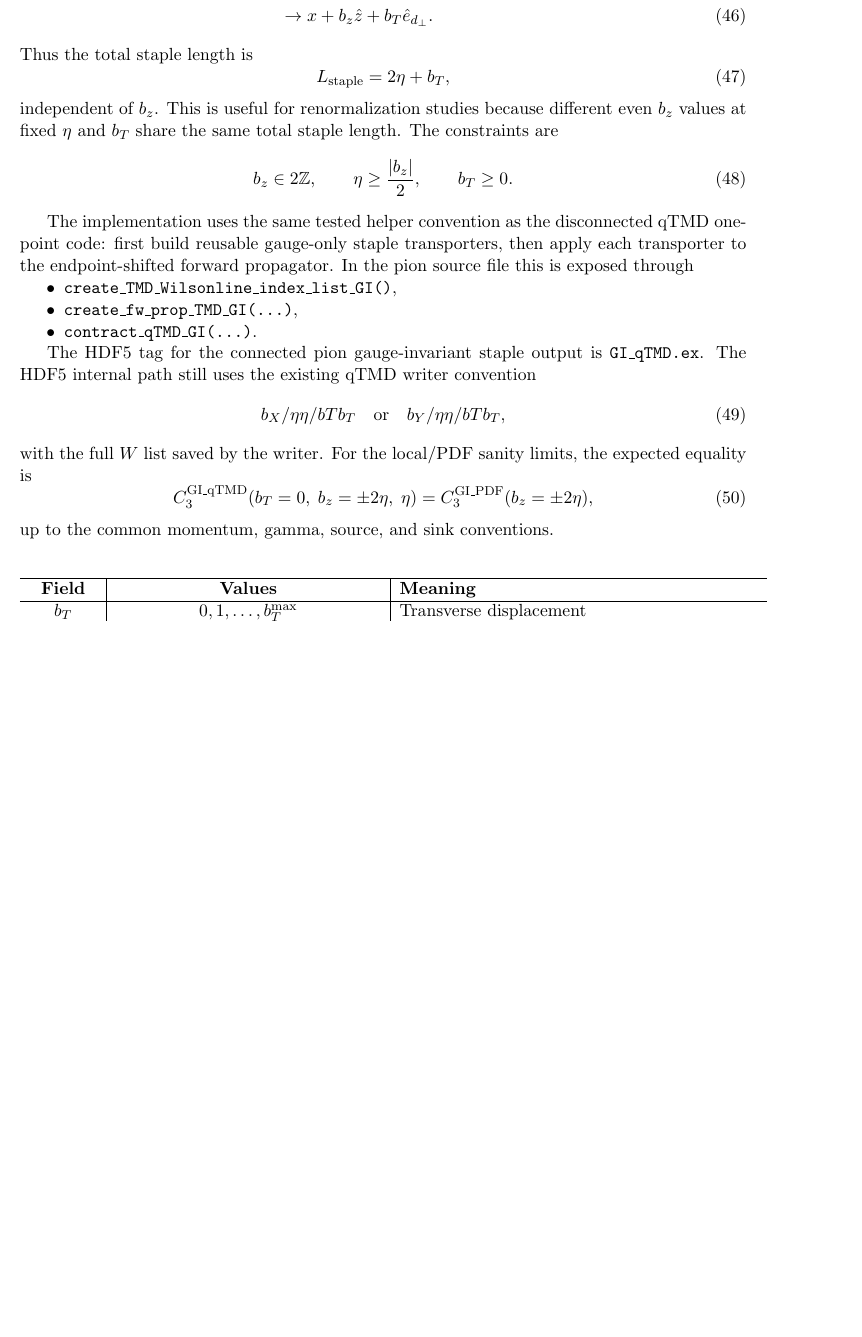
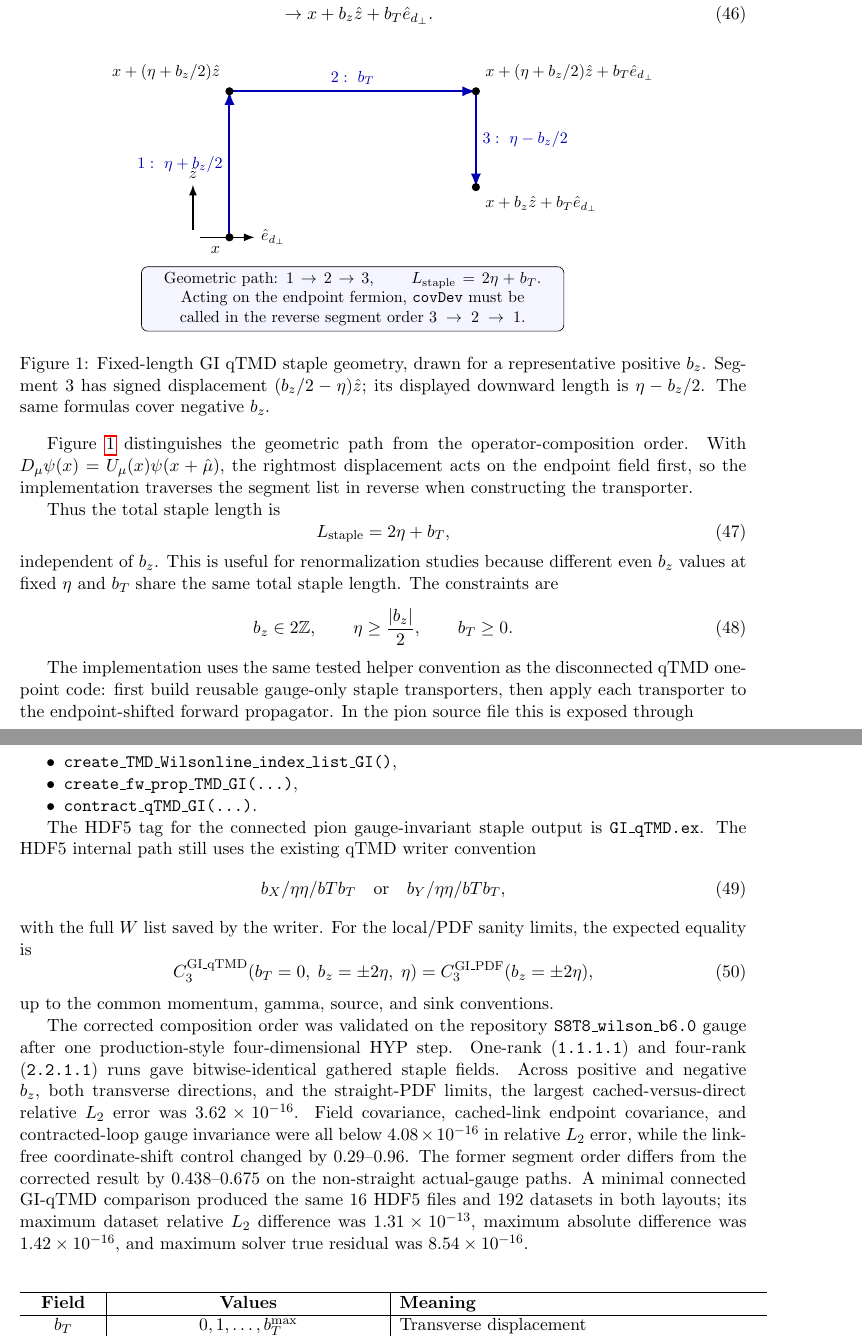
Before and after one commit to xgao19/Pyquda_Measurement, a LaTeX document (docs/pion_qTMD/pion_qTMD.tex): part of page 15 of 16 before the commit and two parts of pages 15 and 16 of 16 after it, the two joined at a grey line, cut so that both start at the same text, the shorter picture padded with empty space. Compiled offline with pdfLaTeX.

Commit message:
Fix GI qTMD staple composition order

```diff
--- a/docs/pion_qTMD/pion_qTMD.tex
+++ b/docs/pion_qTMD/pion_qTMD.tex
@@ -9,6 +9,8 @@
 \usepackage{enumitem}
 \usepackage{listings}
 \usepackage{xcolor}
+\usepackage{tikz}
+\usetikzlibrary{arrows.meta,positioning}
 
 \lstset{
   basicstyle=\ttfamily\footnotesize,
@@ -1207,6 +1209,71 @@ implemented with the fixed-length convention
        + b_T \hat e_{d_\perp}, \\
   &\rightarrow x + b_z \hat z + b_T \hat e_{d_\perp}.
 \end{align}
+
+\begin{figure}[htbp]
+  \centering
+  \begin{tikzpicture}[
+      >=Latex,
+      path/.style={->, very thick, blue!70!black},
+      point/.style={circle, fill=black, inner sep=1.8pt},
+      label/.style={font=\small, align=center}
+    ]
+    \coordinate (p0) at (0,0);
+    \coordinate (p1) at (0,3.2);
+    \coordinate (p2) at (5.4,3.2);
+    \coordinate (p3) at (5.4,1.1);
+
+    \draw[path] (p0) -- node[left, label]
+      {$1:\ \eta+b_z/2$} (p1);
+    \draw[path] (p1) -- node[above, label]
+      {$2:\ b_T$} (p2);
+    \draw[path] (p2) -- node[right, label]
+      {$3:\ \eta-b_z/2$} (p3);
+
+    \node[point] at (p0) {};
+    \node[point] at (p1) {};
+    \node[point] at (p2) {};
+    \node[point] at (p3) {};
+
+    \node[label, below left=2pt and 2pt of p0] {$x$};
+    \node[label, above left=3pt and 2pt of p1]
+      {$x+(\eta+b_z/2)\hat z$};
+    \node[label, above right=3pt and 2pt of p2]
+      {$x+(\eta+b_z/2)\hat z+b_T\hat e_{d_\perp}$};
+    \node[label, below right=2pt and 2pt of p3]
+      {$x+b_z\hat z+b_T\hat e_{d_\perp}$};
+
+    \draw[->, thick] (-0.8,0.15) -- (-0.8,1.15)
+      node[above, label] {$\hat z$};
+    \draw[->, thick] (-0.65,0) -- (0.55,0)
+      node[right, label] {$\hat e_{d_\perp}$};
+
+    \node[
+      draw,
+      rounded corners,
+      fill=blue!4,
+      label,
+      text width=9.0cm
+    ] at (2.7,-1.35) {
+      Geometric path: $1\rightarrow2\rightarrow3$,
+      \qquad $L_{\rm staple}=2\eta+b_T$.\\
+      Acting on the endpoint fermion, \texttt{covDev} must be called in
+      the reverse segment order $3\rightarrow2\rightarrow1$.
+    };
+  \end{tikzpicture}
+  \caption{Fixed-length GI qTMD staple geometry, drawn for a representative
+  positive $b_z$.  Segment 3 has signed displacement
+  $(b_z/2-\eta)\hat z$; its displayed downward length is
+  $\eta-b_z/2$.  The same formulas cover negative $b_z$.}
+  \label{fig:gi_qtmd_staple}
+\end{figure}
+
+Figure~\ref{fig:gi_qtmd_staple} distinguishes the geometric path from the
+operator-composition order.  With
+$D_\mu\psi(x)=U_\mu(x)\psi(x+\hat\mu)$, the rightmost displacement acts on
+the endpoint field first, so the implementation traverses the segment list in
+reverse when constructing the transporter.
+
 Thus the total staple length is
 \begin{equation}
   L_{\rm staple} = 2\eta + b_T,
@@ -1244,6 +1311,22 @@ the expected equality is
   C_3^{\rm GI\_PDF}(b_z=\pm 2\eta),
 \end{equation}
 up to the common momentum, gamma, source, and sink conventions.
+
+The corrected composition order was validated on the repository
+\texttt{S8T8\_wilson\_b6.0} gauge after one production-style four-dimensional
+HYP step.  One-rank (\texttt{1.1.1.1}) and four-rank (\texttt{2.2.1.1}) runs
+gave bitwise-identical gathered staple fields.  Across positive and negative
+$b_z$, both transverse directions, and the straight-PDF limits, the largest
+cached-versus-direct relative $L_2$ error was $3.62\times10^{-16}$.  Field
+covariance, cached-link endpoint covariance, and contracted-loop gauge
+invariance were all below $4.08\times10^{-16}$ in relative $L_2$ error, while
+the link-free coordinate-shift control changed by $0.29$--$0.96$.  The former
+segment order differs from the corrected result by $0.438$--$0.675$ on the
+non-straight actual-gauge paths.  A minimal connected GI-qTMD comparison
+produced the same 16 HDF5 files and 192 datasets in both layouts; its maximum
+dataset relative $L_2$ difference was $1.31\times10^{-13}$, maximum absolute
+difference was $1.42\times10^{-16}$, and maximum solver true residual was
+$8.54\times10^{-16}$.
 
 \begin{center}
 \begin{tabular}{c|c|l}
```
Also changed, not shown: SESSION_MEMORY.md (+5 -1 lines), log.md (+17 -0 lines), application/pion_TMD/README.md, docs/pion_qTMD/pion_qTMD.pdf, 4 other files.
